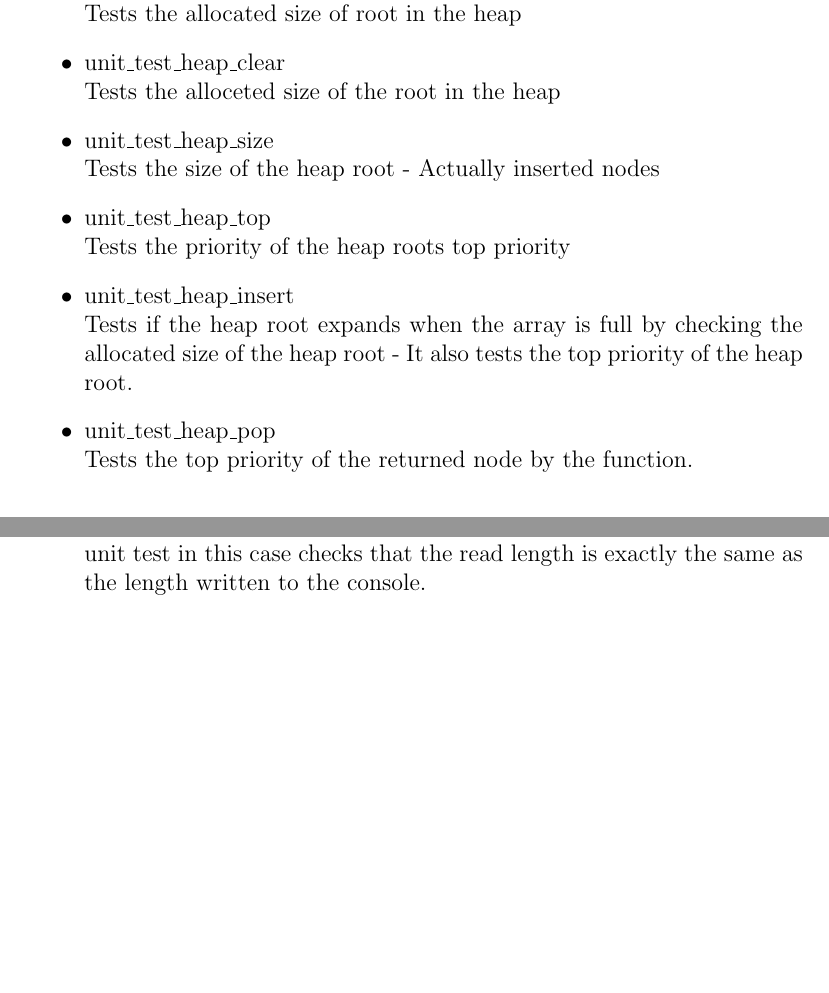
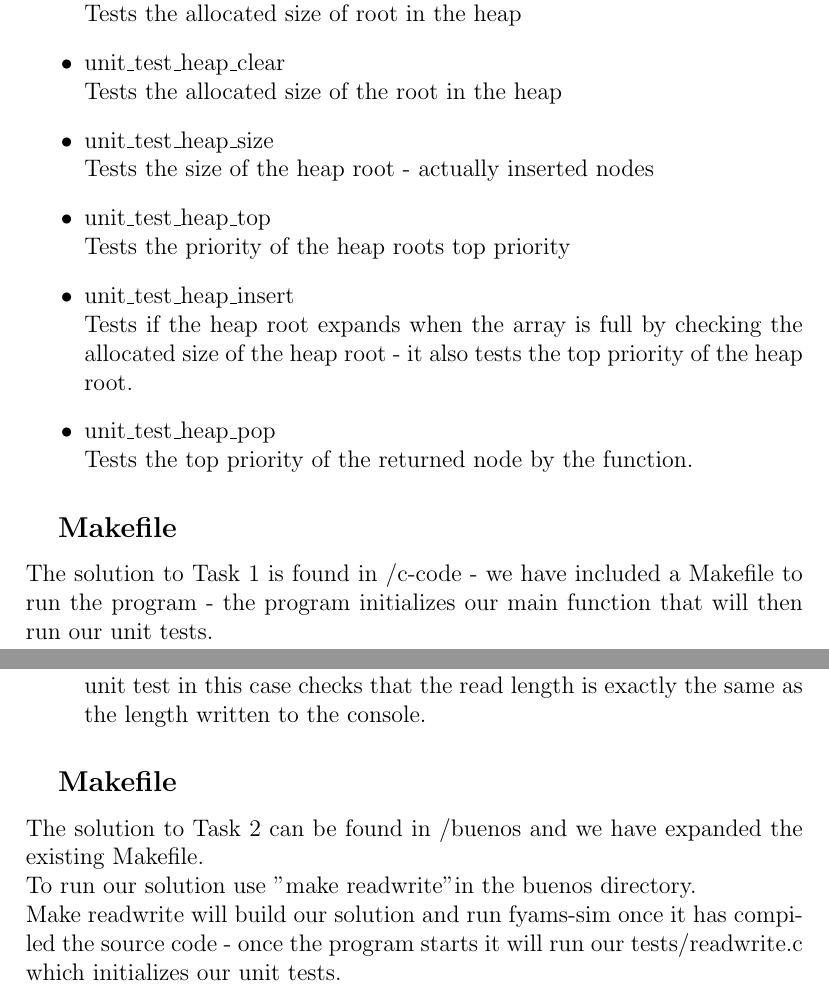
Before and after one commit to Rainnwind/G-assignments, a LaTeX document (G1/report/report.tex): two parts of pages 5 and 9 of 9, joined at a grey line, cut so that both start at the same text, the shorter picture padded with empty space. Compiled offline with pdfLaTeX.

Commit message:
Spell corrected

```diff
--- a/G1/report/report.tex
+++ b/G1/report/report.tex
@@ -129,19 +129,21 @@ The tests are initialized from main.c which calls:
     Tests the allocated size of root in the heap
   \item{unit\_test\_heap\_clear}
     \\
-    Tests the alloceted size of the root in the heap
+    Tests the allocated size of the root in the heap
   \item{unit\_test\_heap\_size}
     \\
-    Tests the size of the heap root - Actually inserted nodes
+    Tests the size of the heap root - actually inserted nodes
   \item{unit\_test\_heap\_top}
     \\
     Tests the priority of the heap roots top priority
   \item{unit\_test\_heap\_insert}
     \\
-    Tests if the heap root expands when the array is full by checking the allocated size of the heap root - It also tests the top priority of the heap root.
+    Tests if the heap root expands when the array is full by checking the allocated size of the heap root - it also tests the top priority of the heap root.
   \item{unit\_test\_heap\_pop}
     \\
     Tests the top priority of the returned node by the function.
 \end{itemize}
+\subsection{Makefile}
+The solution to Task 1 is found in /c-code - we have included a Makefile to run the program - the program initializes our main function that will then run our unit tests.
 \newpage
 \section{Task 2. Buenos system calls for basic I/O}
@@ -237,4 +237,10 @@ The tests are initialized from main.c which calls:
     Reads from the console and writes what was read to the console.
     The unit test in this case checks that the read length is exactly the same as the length written to the console.
 \end{itemize}
+\subsection{Makefile}
+The solution to Task 2 can be found in /buenos and we have expanded the existing Makefile.
+\\
+To run our solution use "make readwrite" in the buenos directory.
+\\
+Make readwrite will build our solution and run fyams-sim once it has compiled the source code - once the program starts it will run our tests/readwrite.c which initializes our unit tests.
 \end{document}
```
Also changed, not shown: G1/report/report.pdf, G1/report/report.tex (18 more changed lines), 1 other file.
